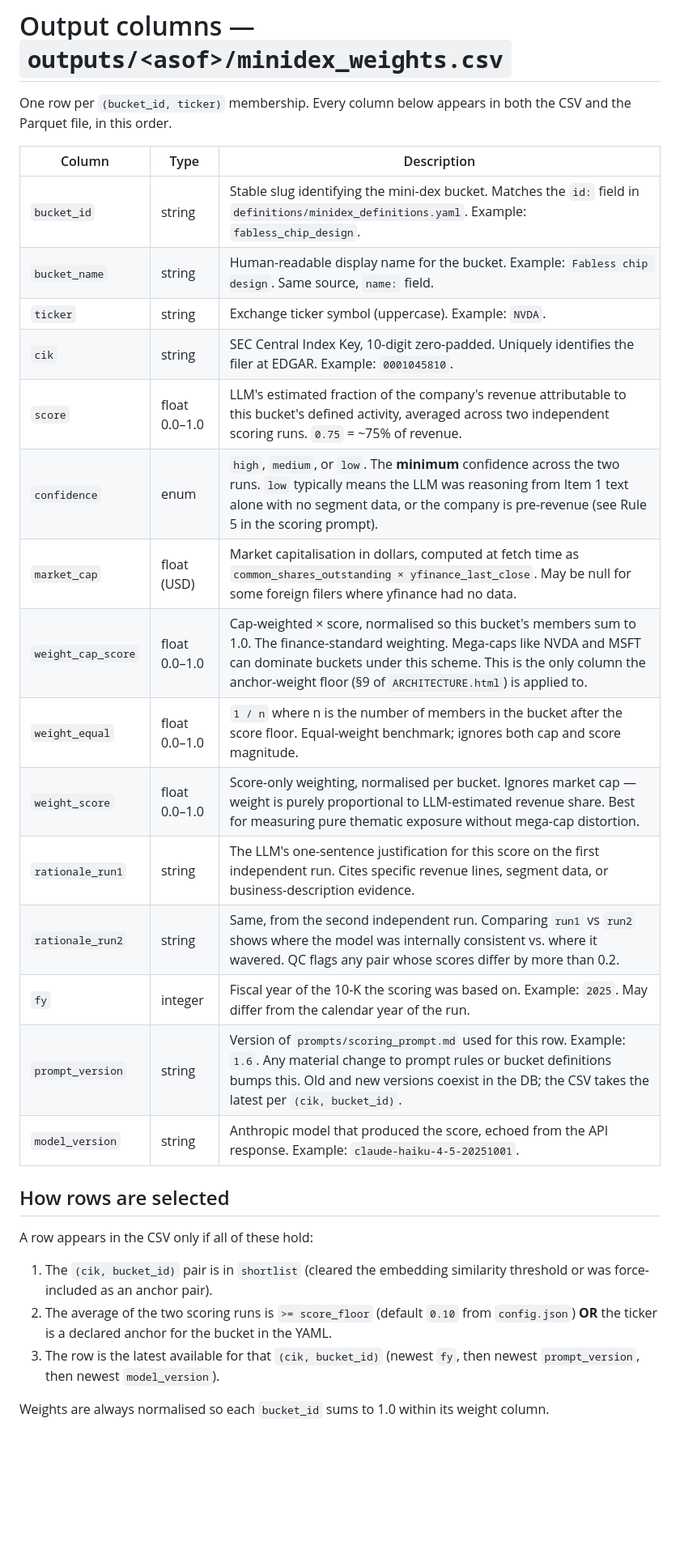
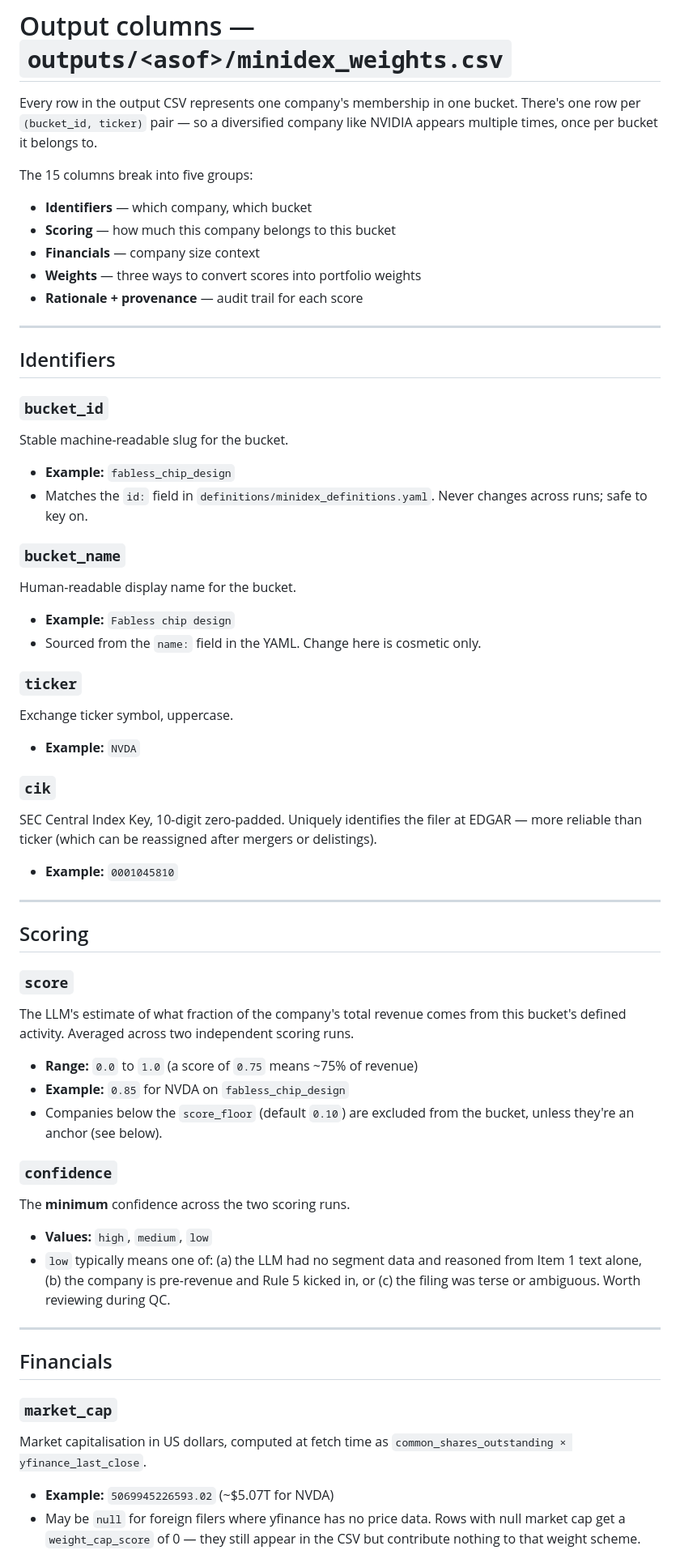
Before and after one commit to snowleopard-spec/pantheon, a Markdown page: docs/OUTPUT_COLUMNS.md, the part around one of its changes. Shown at 81% size. Drawn GitHub-style; blank space fills up the shorter version.

```diff
--- a/docs/OUTPUT_COLUMNS.md
+++ b/docs/OUTPUT_COLUMNS.md
@@ -1,31 +1,58 @@
 # Output columns — `outputs/<asof>/minidex_weights.csv`
 
-One row per `(bucket_id, ticker)` membership. Every column below appears in both the CSV and the Parquet file, in this order.
+Every row in the output CSV represents one company's membership in one bucket. There's one row per `(bucket_id, ticker)` pair — so a diversified company like NVIDIA appears multiple times, once per bucket it belongs to.
 
-| Column | Type | Description |
-|---|---|---|
-| `bucket_id` | string | Stable slug identifying the mini-dex bucket. Matches the `id:` field in `definitions/minidex_definitions.yaml`. Example: `fabless_chip_design`. |
-| `bucket_name` | string | Human-readable display name for the bucket. Example: `Fabless chip design`. Same source, `name:` field. |
-| `ticker` | string | Exchange ticker symbol (uppercase). Example: `NVDA`. |
-| `cik` | string | SEC Central Index Key, 10-digit zero-padded. Uniquely identifies the filer at EDGAR. Example: `0001045810`. |
-| `score` | float 0.0–1.0 | LLM's estimated fraction of the company's revenue attributable to this bucket's defined activity, averaged across two independent scoring runs. `0.75` = ~75% of revenue. |
-| `confidence` | enum | `high`, `medium`, or `low`. The **minimum** confidence across the two runs. `low` typically means the LLM was reasoning from Item 1 text alone with no segment data, or the company is pre-revenue (see Rule 5 in the scoring prompt). |
-| `market_cap` | float (USD) | Market capitalisation in dollars, computed at fetch time as `common_shares_outstanding × yfinance_last_close`. May be null for some foreign filers where yfinance had no data. |
-| `weight_cap_score` | float 0.0–1.0 | Cap-weighted × score, normalised so this bucket's members sum to 1.0. The finance-standard weighting. Mega-caps like NVDA and MSFT can dominate buckets under this scheme. This is the only column the anchor-weight floor (§9 of `ARCHITECTURE.html`) is applied to. |
-| `weight_equal` | float 0.0–1.0 | `1 / n` where n is the number of members in the bucket after the score floor. Equal-weight benchmark; ignores both cap and score magnitude. |
-| `weight_score` | float 0.0–1.0 | Score-only weighting, normalised per bucket. Ignores market cap — weight is purely proportional to LLM-estimated revenue share. Best for measuring pure thematic exposure without mega-cap distortion. |
-| `rationale_run1` | string | The LLM's one-sentence justification for this score on the first independent run. Cites specific revenue lines, segment data, or business-description evidence. |
-| `rationale_run2` | string | Same, from the second independent run. Comparing `run1` vs `run2` shows where the model was internally consistent vs. where it wavered. QC flags any pair whose scores differ by more than 0.2. |
-| `fy` | integer | Fiscal year of the 10-K the scoring was based on. Example: `2025`. May differ from the calendar year of the run. |
-| `prompt_version` | string | Version of `prompts/scoring_prompt.md` used for this row. Example: `1.6`. Any material change to prompt rules or bucket definitions bumps this. Old and new versions coexist in the DB; the CSV takes the latest per `(cik, bucket_id)`. |
-| `model_version` | string | Anthropic model that produced the score, echoed from the API response. Example: `claude-haiku-4-5-20251001`. |
+The 15 columns break into five groups:
 
-## How rows are selected
+- **Identifiers** — which company, which bucket
+- **Scoring** — how much this company belongs to this bucket
+- **Financials** — company size context
+- **Weights** — three ways to convert scores into portfolio weights
+- **Rationale + provenance** — audit trail for each score
 
-A row appears in the CSV only if all of these hold:
+---
 
-1. The `(cik, bucket_id)` pair is in `shortlist` (cleared the embedding similarity threshold or was force-included as an anchor pair).
-2. The average of the two scoring runs is `>= score_floor` (default `0.10` from `config.json`) **OR** the ticker is a declared anchor for the bucket in the YAML.
-3. The row is the latest available for that `(cik, bucket_id)` (newest `fy`, then newest `prompt_version`, then newest `model_version`).
+## Identifiers
 
-Weights are always normalised so each `bucket_id` sums to 1.0 within its weight column.
+### `bucket_id`
+Stable machine-readable slug for the bucket.
+- **Example:** `fabless_chip_design`
+- Matches the `id:` field in `definitions/minidex_definitions.yaml`. Never changes across runs; safe to key on.
+
+### `bucket_name`
+Human-readable display name for the bucket.
+- **Example:** `Fabless chip design`
+- Sourced from the `name:` field in the YAML. Change here is cosmetic only.
+
+### `ticker`
+Exchange ticker symbol, uppercase.
+- **Example:** `NVDA`
+
+### `cik`
+SEC Central Index Key, 10-digit zero-padded. Uniquely identifies the filer at EDGAR — more reliable than ticker (which can be reassigned after mergers or delistings).
+- **Example:** `0001045810`
+
+---
+
+## Scoring
+
+### `score`
+The LLM's estimate of what fraction of the company's total revenue comes from this bucket's defined activity. Averaged across two independent scoring runs.
+- **Range:** `0.0` to `1.0` (a score of `0.75` means ~75% of revenue)
+- **Example:** `0.85` for NVDA on `fabless_chip_design`
+- Companies below the `score_floor` (default `0.10`) are excluded from the bucket, unless they're an anchor (see below).
+
+### `confidence`
+The **minimum** confidence across the two scoring runs.
+- **Values:** `high`, `medium`, `low`
+- `low` typically means one of: (a) the LLM had no segment data and reasoned from Item 1 text alone, (b) the company is pre-revenue and Rule 5 kicked in, or (c) the filing was terse or ambiguous. Worth reviewing during QC.
+
+---
+
+## Financials
+
+### `market_cap`
+Market capitalisation in US dollars, computed at fetch time as `common_shares_outstanding × yfinance_last_close`.
+- **Example:** `5069945226593.02` (~$5.07T for NVDA)
+- May be `null` for foreign filers where yfinance has no price data. Rows with null market cap get a `weight_cap_score` of 0 — they still appear in the CSV but contribute nothing to that weight scheme.
+
```
Also changed, not shown: other parts of docs/OUTPUT_COLUMNS.md (+64 -2 lines).
